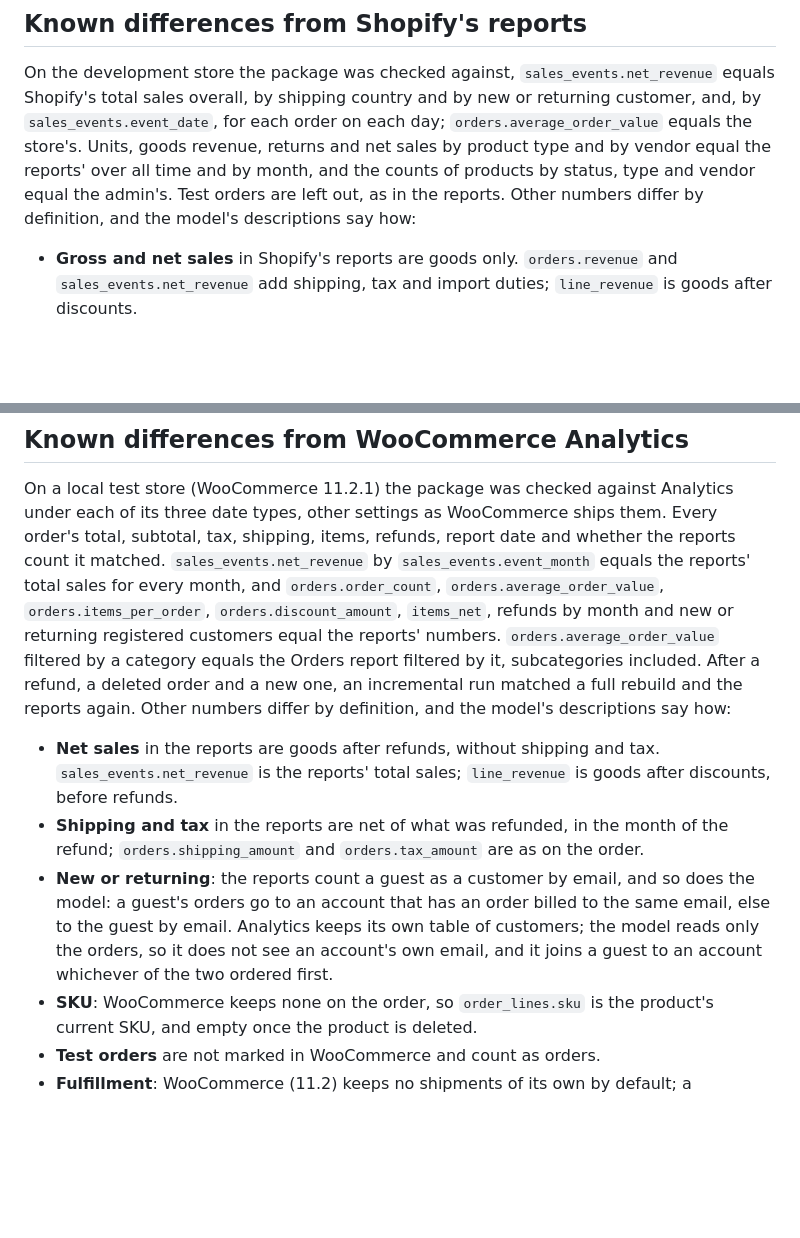
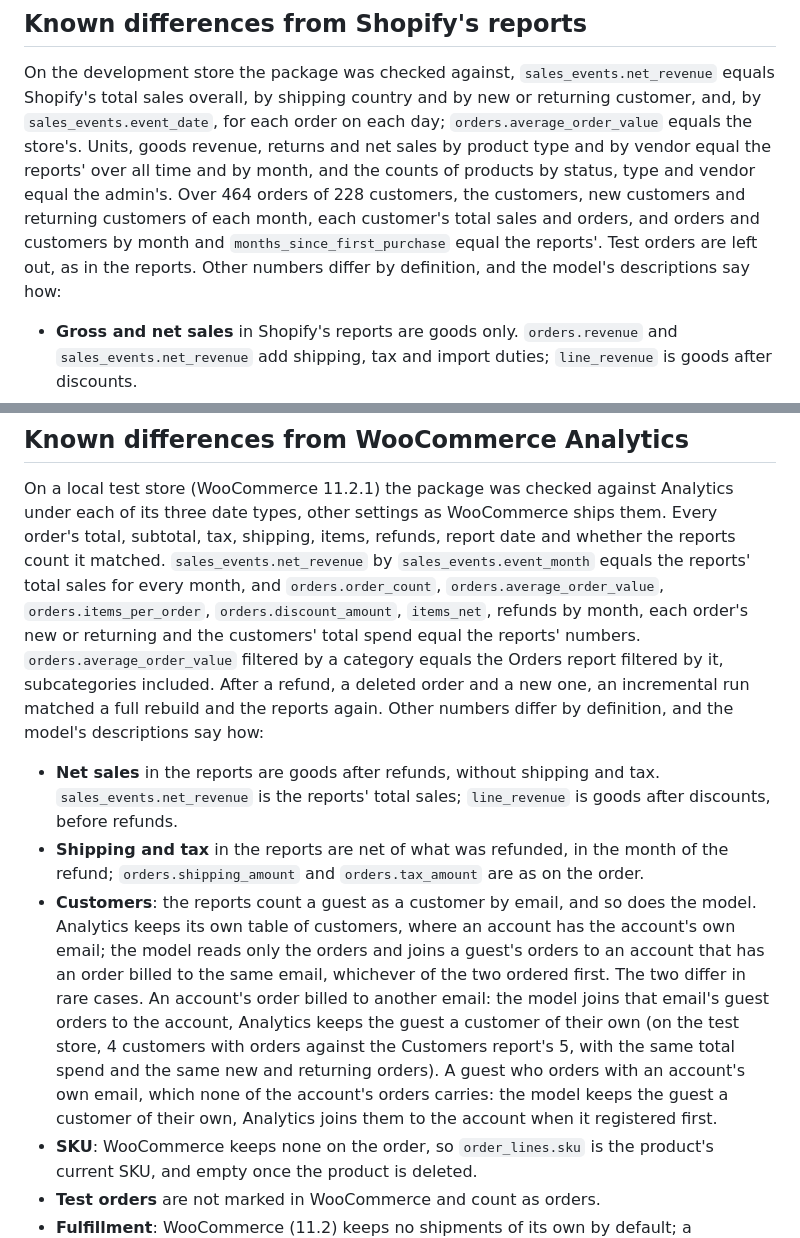
Before and after one commit to Dactopus/dactopus-data-models, a Markdown page: README.md, 2 parts joined by grey strips. Rendered like a GitHub page; blank space fills up the shorter version.

Commit message:
Customers: README, the stores' customer reports checked
Shopify's customer numbers equal the reports' on the development store;
WooCommerce's differ from Analytics only where an account's order is
billed to another email, now listed with the other differences.

Co-Authored-By: Claude Opus 5.5 <noreply@anthropic.com>

```diff
--- a/README.md
+++ b/README.md
@@ -1023,8 +1023,11 @@ shipping country and by new or returning customer, and, by
 `orders.average_order_value` equals the store's. Units, goods revenue,
 returns and net sales by product type and by vendor equal the reports'
 over all time and by month, and the counts of products by status, type
-and vendor equal the admin's. Test orders are left out, as in the
-reports. Other numbers differ by definition, and the model's
+and vendor equal the admin's. Over 464 orders of 228 customers, the
+customers, new customers and returning customers of each month, each
+customer's total sales and orders, and orders and customers by month and
+`months_since_first_purchase` equal the reports'. Test orders are left
+out, as in the reports. Other numbers differ by definition, and the model's
 descriptions say how:
 
 - **Gross and net sales** in Shopify's reports are goods only.
@@ -1091,8 +1094,8 @@ items, refunds, report date and whether the reports count it matched.
 `sales_events.net_revenue` by `sales_events.event_month` equals the
 reports' total sales for every month, and `orders.order_count`,
 `orders.average_order_value`, `orders.items_per_order`,
-`orders.discount_amount`, `items_net`, refunds by month and new or
-returning registered customers equal the reports' numbers.
+`orders.discount_amount`, `items_net`, refunds by month, each order's new
+or returning and the customers' total spend equal the reports' numbers.
 `orders.average_order_value` filtered by a category equals the Orders
 report filtered by it, subcategories included. After a refund, a deleted
 order and a new one, an incremental run matched a full rebuild and the
@@ -1105,12 +1108,19 @@ descriptions say how:
 - **Shipping and tax** in the reports are net of what was refunded, in
   the month of the refund; `orders.shipping_amount` and
   `orders.tax_amount` are as on the order.
-- **New or returning**: the reports count a guest as a customer by email,
-  and so does the model: a guest's orders go to an account that has an
-  order billed to the same email, else to the guest by email. Analytics
-  keeps its own table of customers; the model reads only the orders, so
-  it does not see an account's own email, and it joins a guest to an
-  account whichever of the two ordered first.
+- **Customers**: the reports count a guest as a customer by email, and
+  so does the model. Analytics keeps its own table of customers, where an
+  account has the account's own email; the model reads only the orders
+  and joins a guest's orders to an account that has an order billed to
+  the same email, whichever of the two ordered first. The two differ in
+  rare cases. An account's order billed to another email: the model
+  joins that email's guest orders to the account, Analytics keeps the
+  guest a customer of their own (on the test store, 4 customers with
+  orders against the Customers report's 5, with the same total spend and
+  the same new and returning orders). A guest who orders with an
+  account's own email, which none of the account's orders carries: the
+  model keeps the guest a customer of their own, Analytics joins them to
+  the account when it registered first.
 - **SKU**: WooCommerce keeps none on the order, so `order_lines.sku` is
   the product's current SKU, and empty once the product is deleted.
 - **Test orders** are not marked in WooCommerce and count as orders.
```
